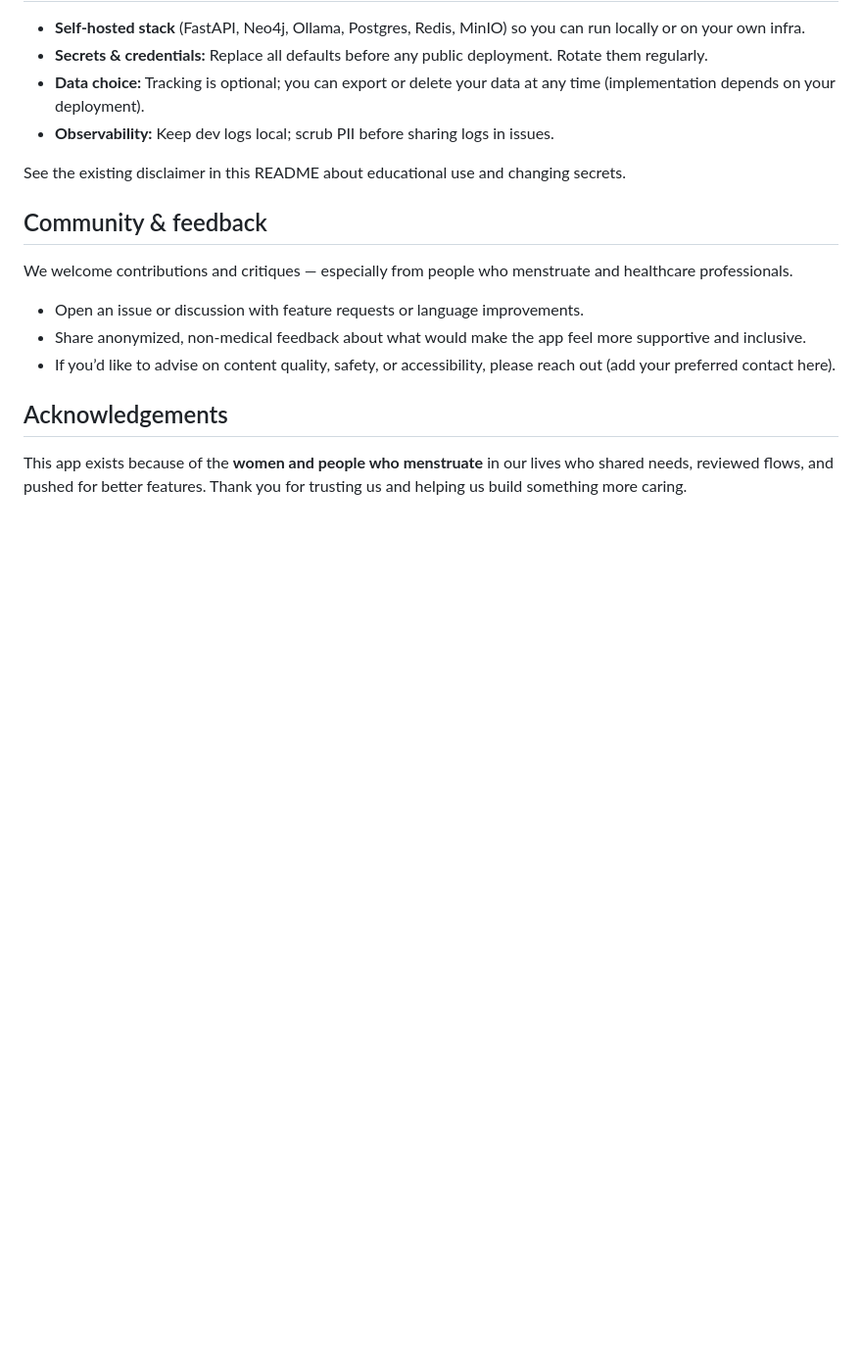
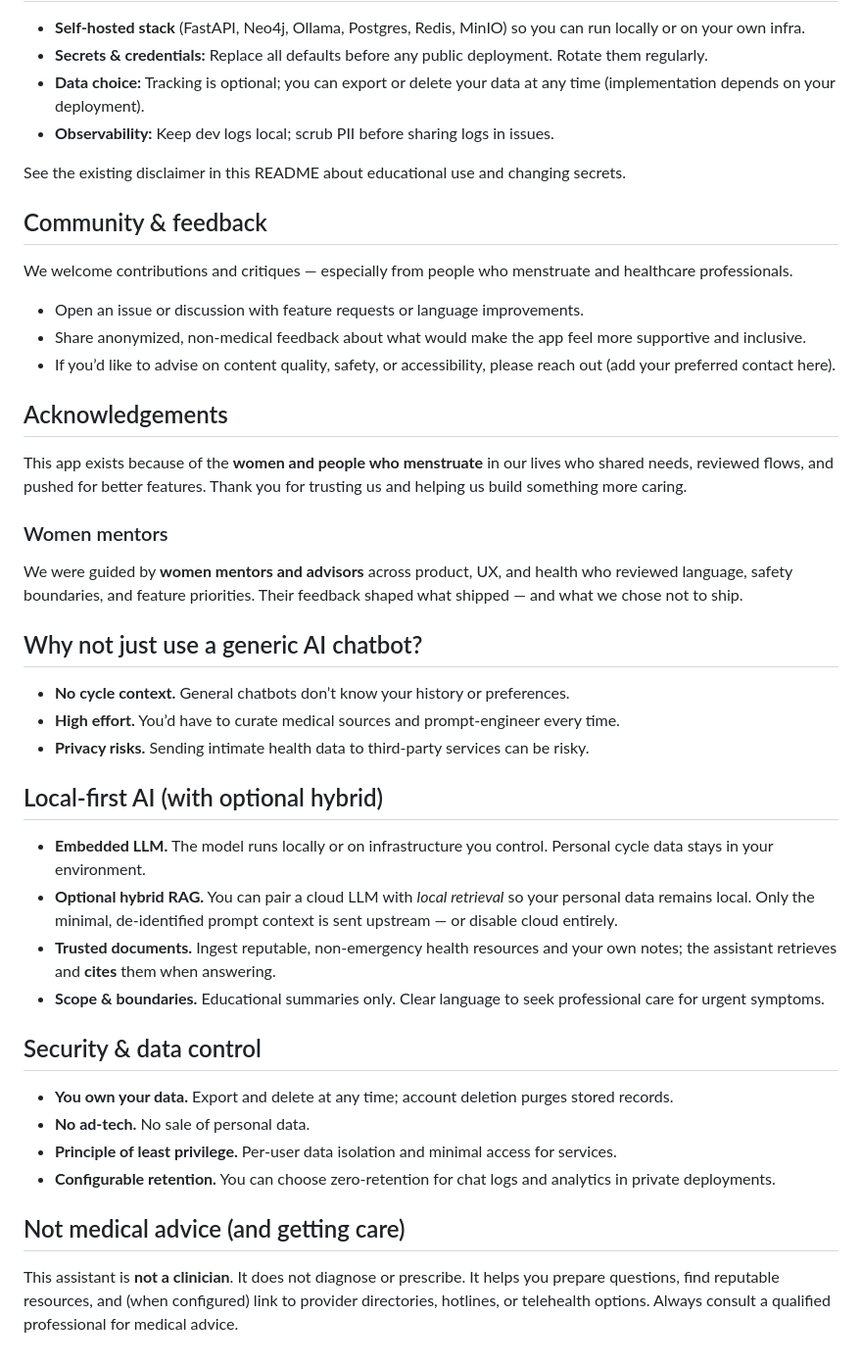
Before and after one commit to ZafriAI/CycleKindAI, a Markdown page: README.md, the part around the change. Shown at 98% size. Rendered like a GitHub page; blank space fills up the shorter version.

```diff
--- a/README.md
+++ b/README.md
@@ -33,3 +33,26 @@ We welcome contributions and critiques — especially from people who menstruate
 
 ## Acknowledgements
 This app exists because of the **women and people who menstruate** in our lives who shared needs, reviewed flows, and pushed for better features. Thank you for trusting us and helping us build something more caring.
+
+### Women mentors
+We were guided by **women mentors and advisors** across product, UX, and health who reviewed language, safety boundaries, and feature priorities. Their feedback shaped what shipped — and what we chose not to ship.
+
+## Why not just use a generic AI chatbot?
+- **No cycle context.** General chatbots don’t know your history or preferences.
+- **High effort.** You’d have to curate medical sources and prompt-engineer every time.
+- **Privacy risks.** Sending intimate health data to third-party services can be risky.
+
+## Local-first AI (with optional hybrid)
+- **Embedded LLM.** The model runs locally or on infrastructure you control. Personal cycle data stays in your environment.
+- **Optional hybrid RAG.** You can pair a cloud LLM with *local retrieval* so your personal data remains local. Only the minimal, de-identified prompt context is sent upstream — or disable cloud entirely.
+- **Trusted documents.** Ingest reputable, non-emergency health resources and your own notes; the assistant retrieves and **cites** them when answering.
+- **Scope & boundaries.** Educational summaries only. Clear language to seek professional care for urgent symptoms.
+
+## Security & data control
+- **You own your data.** Export and delete at any time; account deletion purges stored records.
+- **No ad-tech.** No sale of personal data.
+- **Principle of least privilege.** Per-user data isolation and minimal access for services.
+- **Configurable retention.** You can choose zero-retention for chat logs and analytics in private deployments.
+
+## Not medical advice (and getting care)
+This assistant is **not a clinician**. It does not diagnose or prescribe. It helps you prepare questions, find reputable resources, and (when configured) link to provider directories, hotlines, or telehealth options. Always consult a qualified professional for medical advice.
```
